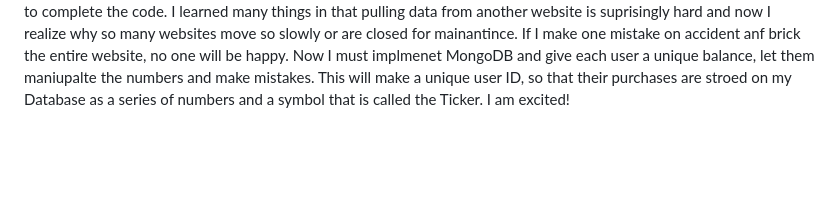
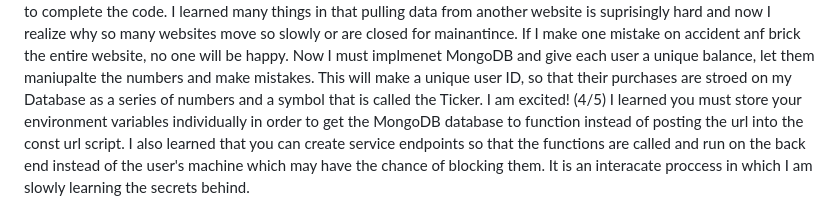
Before and after one commit to CountFinessian/Startup, a Markdown page: README.md, the part around the change. Drawn GitHub-style; blank space fills up the shorter version.

```diff
--- a/README.md
+++ b/README.md
@@ -62,3 +62,4 @@ I learned how to setup mongoDB and insert my database link into the code. It's s
 (3/27) I'm impressed with how easily cookies secured and stored on the browser. First, upon login, a secure cookie is stored with the authorization token for an authenticated user. Then, every time they'd like to use the website, a secure connection request is sent. It uses MongoDB and secureAPI router to store the user's username.
 (3/29) Websockets makes it possible for peer to peer communication to happen. It sends a tcp request over the network and makes a two way connection with the server. A live server actually represents a websocket which first sends an http request and once the agreement is made, a websocket request is established between the two connections. So the server uses creates a WebSocketServer that is listening on the same port the browser is using.
 (3/31) I have finally implemented a service for which I am proud of. All it does is list the stock number on the website and says if it has been bought or sold and the number of shares it takes to do that. I am impressed and thouroughly daunted that it took so long to complete the code. I learned many things in that pulling data from another website is suprisingly hard and now I realize why so many websites move so slowly or are closed for mainantince. If I make one mistake on accident anf brick the entire website, no one will be happy. Now I must implmenet MongoDB and give each user a unique balance, let them maniupalte the numbers and make mistakes. This will make a unique user ID, so that their purchases are stroed on my Database as a series of numbers and a symbol that is called the Ticker. I am excited!
+(4/5) I learned you must store your environment variables individually in order to get the MongoDB database to function instead of posting the url into the const url script. I also learned that you can create service endpoints so that the functions are called and run on the back end instead of the user's machine which may have the chance of blocking them. It is an interacate proccess in which I am slowly learning the secrets behind.
```
